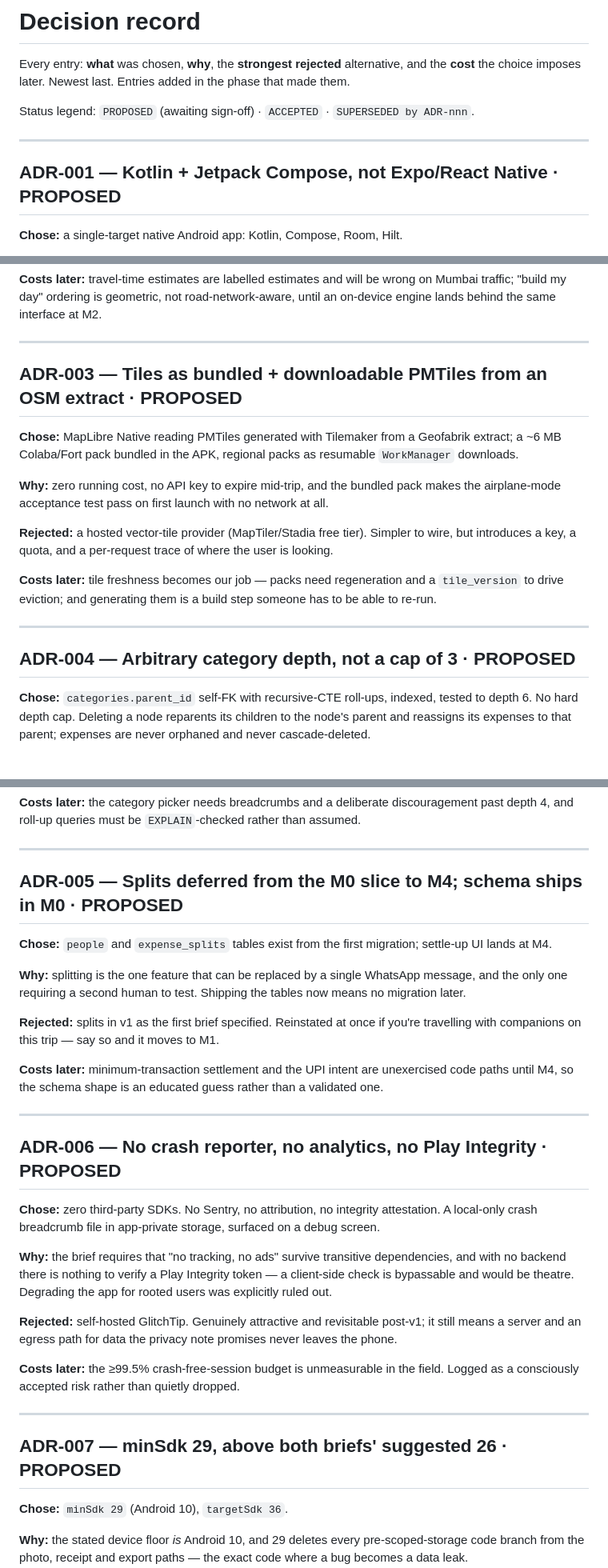
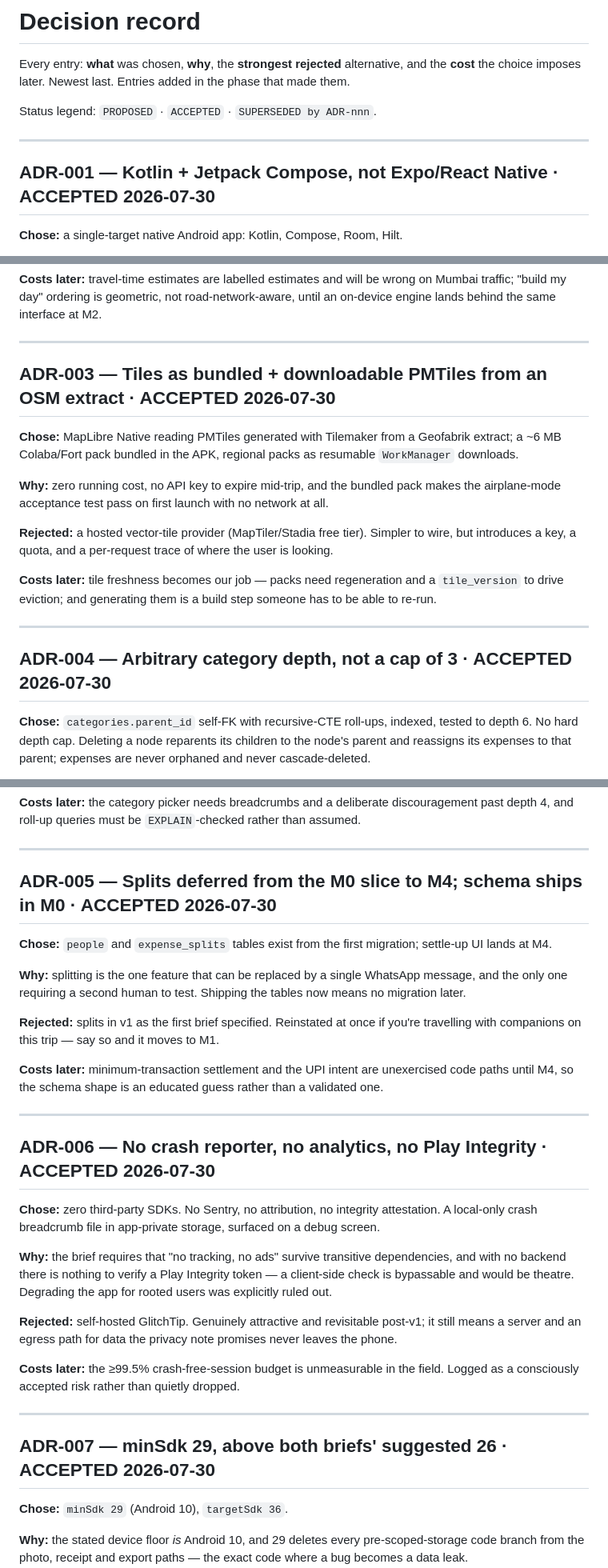
Before and after one commit to rixscx/Mumbai, a Markdown page: DECISIONS.md, 3 parts joined by grey strips. Shown at 80% size. Drawn GitHub-style.

```diff
--- a/DECISIONS.md
+++ b/DECISIONS.md
@@ -3,11 +3,11 @@
 Every entry: **what** was chosen, **why**, the **strongest rejected** alternative, and the
 **cost** the choice imposes later. Newest last. Entries added in the phase that made them.
 
-Status legend: `PROPOSED` (awaiting sign-off) · `ACCEPTED` · `SUPERSEDED by ADR-nnn`.
+Status legend: `PROPOSED` · `ACCEPTED` · `SUPERSEDED by ADR-nnn`.
 
 ---
 
-## ADR-001 — Kotlin + Jetpack Compose, not Expo/React Native · PROPOSED
+## ADR-001 — Kotlin + Jetpack Compose, not Expo/React Native · ACCEPTED 2026-07-30
 
 **Chose:** a single-target native Android app: Kotlin, Compose, Room, Hilt.
 
@@ -48,7 +48,7 @@ behind the same interface at M2.
 
 ---
 
-## ADR-003 — Tiles as bundled + downloadable PMTiles from an OSM extract · PROPOSED
+## ADR-003 — Tiles as bundled + downloadable PMTiles from an OSM extract · ACCEPTED 2026-07-30
 
 **Chose:** MapLibre Native reading PMTiles generated with Tilemaker from a Geofabrik extract; a
 ~6 MB Colaba/Fort pack bundled in the APK, regional packs as resumable `WorkManager` downloads.
@@ -64,7 +64,7 @@ drive eviction; and generating them is a build step someone has to be able to re
 
 ---
 
-## ADR-004 — Arbitrary category depth, not a cap of 3 · PROPOSED
+## ADR-004 — Arbitrary category depth, not a cap of 3 · ACCEPTED 2026-07-30
 
 **Chose:** `categories.parent_id` self-FK with recursive-CTE roll-ups, indexed, tested to depth 6.
 No hard depth cap. Deleting a node reparents its children to the node's parent and reassigns its
@@ -84,7 +84,7 @@ amplification and a second thing to keep consistent.
 
 ---
 
-## ADR-005 — Splits deferred from the M0 slice to M4; schema ships in M0 · PROPOSED
+## ADR-005 — Splits deferred from the M0 slice to M4; schema ships in M0 · ACCEPTED 2026-07-30
 
 **Chose:** `people` and `expense_splits` tables exist from the first migration; settle-up UI lands
 at M4.
@@ -100,7 +100,7 @@ until M4, so the schema shape is an educated guess rather than a validated one.
 
 ---
 
-## ADR-006 — No crash reporter, no analytics, no Play Integrity · PROPOSED
+## ADR-006 — No crash reporter, no analytics, no Play Integrity · ACCEPTED 2026-07-30
 
 **Chose:** zero third-party SDKs. No Sentry, no attribution, no integrity attestation. A local-only
 crash breadcrumb file in app-private storage, surfaced on a debug screen.
@@ -117,7 +117,7 @@ consciously accepted risk rather than quietly dropped.
 
 ---
 
-## ADR-007 — minSdk 29, above both briefs' suggested 26 · PROPOSED
+## ADR-007 — minSdk 29, above both briefs' suggested 26 · ACCEPTED 2026-07-30
 
 **Chose:** `minSdk 29` (Android 10), `targetSdk 36`.
 
```
Also changed, not shown: other parts of DECISIONS.md (+1 -1 lines), docs/PHASE-0-ALIGNMENT.md (+14 -1 lines).
